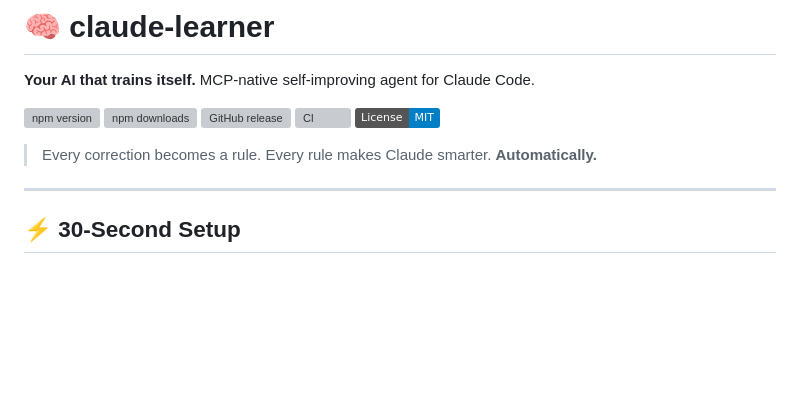
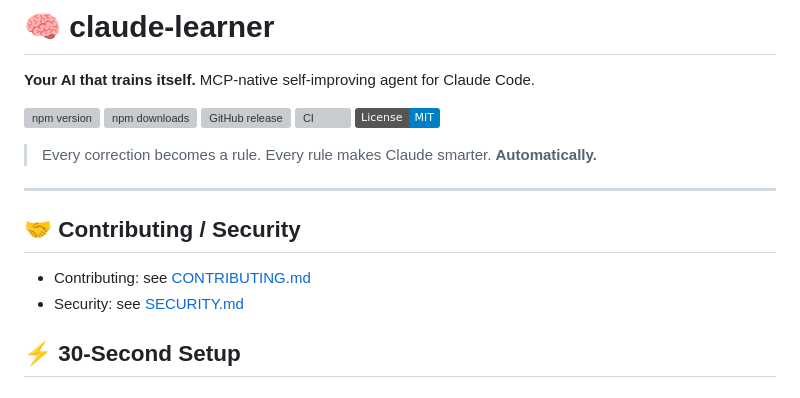
Before and after one commit to unisone/claude-learner, a Markdown page: README.md, the part around the change. Drawn GitHub-style; badges without logos; blank space fills up the shorter version; grey boxes are pictures that could not be loaded.

Commit message:
chore: add security/code-of-conduct + link from README (#1)

```diff
--- a/README.md
+++ b/README.md
@@ -11,6 +11,11 @@
 > Every correction becomes a rule. Every rule makes Claude smarter. **Automatically.**
 
 ---
+
+## 🤝 Contributing / Security
+
+- Contributing: see [CONTRIBUTING.md](./CONTRIBUTING.md)
+- Security: see [SECURITY.md](./SECURITY.md)
 
 ## ⚡ 30-Second Setup
 
```
Also changed, not shown: CODE_OF_CONDUCT.md (added, +11 -0 lines), SECURITY.md (added, +21 -0 lines).
